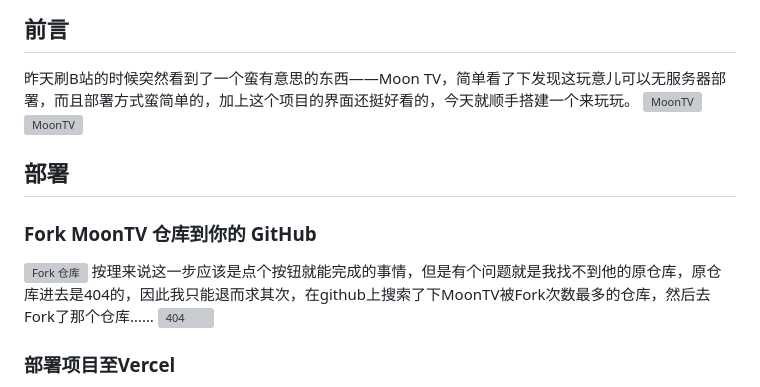
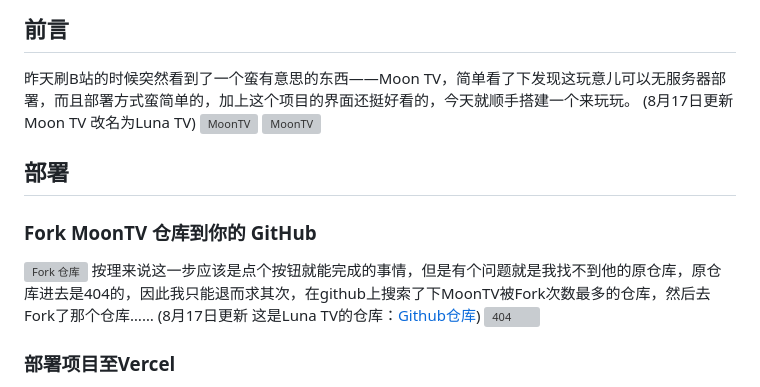
Before and after one commit to Aesculapius11/Living-Coral, a Markdown page: src/blog/白嫖Vercel和Upstash的免费服务搭建个跨平台的影视聚合播放器来玩玩.md, the part around the change. Drawn GitHub-style; grey boxes are pictures that could not be loaded.

Commit message:
更新 luna tc

```diff
--- a/src/blog/白嫖Vercel和Upstash的免费服务搭建个跨平台的影视聚合播放器来玩玩.md
+++ b/src/blog/白嫖Vercel和Upstash的免费服务搭建个跨平台的影视聚合播放器来玩玩.md
@@ -10,12 +10,14 @@ layout: layouts/post.njk
 ---
 ## 前言
 昨天刷B站的时候突然看到了一个蛮有意思的东西——Moon TV，简单看了下发现这玩意儿可以无服务器部署，而且部署方式蛮简单的，加上这个项目的界面还挺好看的，今天就顺手搭建一个来玩玩。
+(8月17日更新 Moon TV 改名为Luna TV)
 ![MoonTV](https://img.antares.xin/moontv/1.webp)
 ![MoonTV](https://img.antares.xin/moontv/2.webp)
 ## 部署
 ### Fork MoonTV 仓库到你的 GitHub
 ![Fork 仓库](https://img.antares.xin/moontv/15.webp)
 按理来说这一步应该是点个按钮就能完成的事情，但是有个问题就是我找不到他的原仓库，原仓库进去是404的，因此我只能退而求其次，在github上搜索了下MoonTV被Fork次数最多的仓库，然后去Fork了那个仓库……
+(8月17日更新 这是Luna TV的仓库：[Github仓库](https://github.com/MoonTechLab/LunaTV))
 ![404](https://img.antares.xin/moontv/404.webp)
 ### 部署项目至Vercel
 打开你Fork后的仓库往下拉至部署说明，这里的部署步骤非常详细，对着做就可以完成部署。
```
